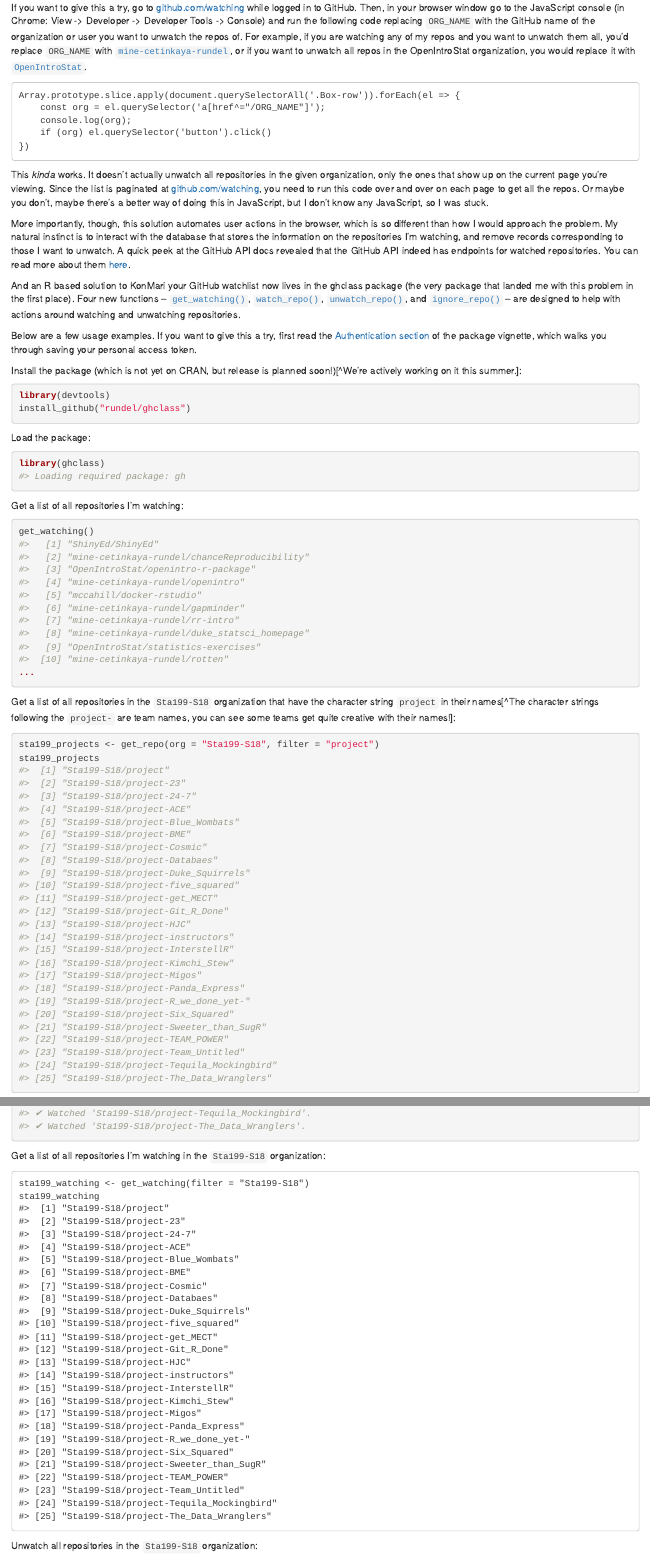
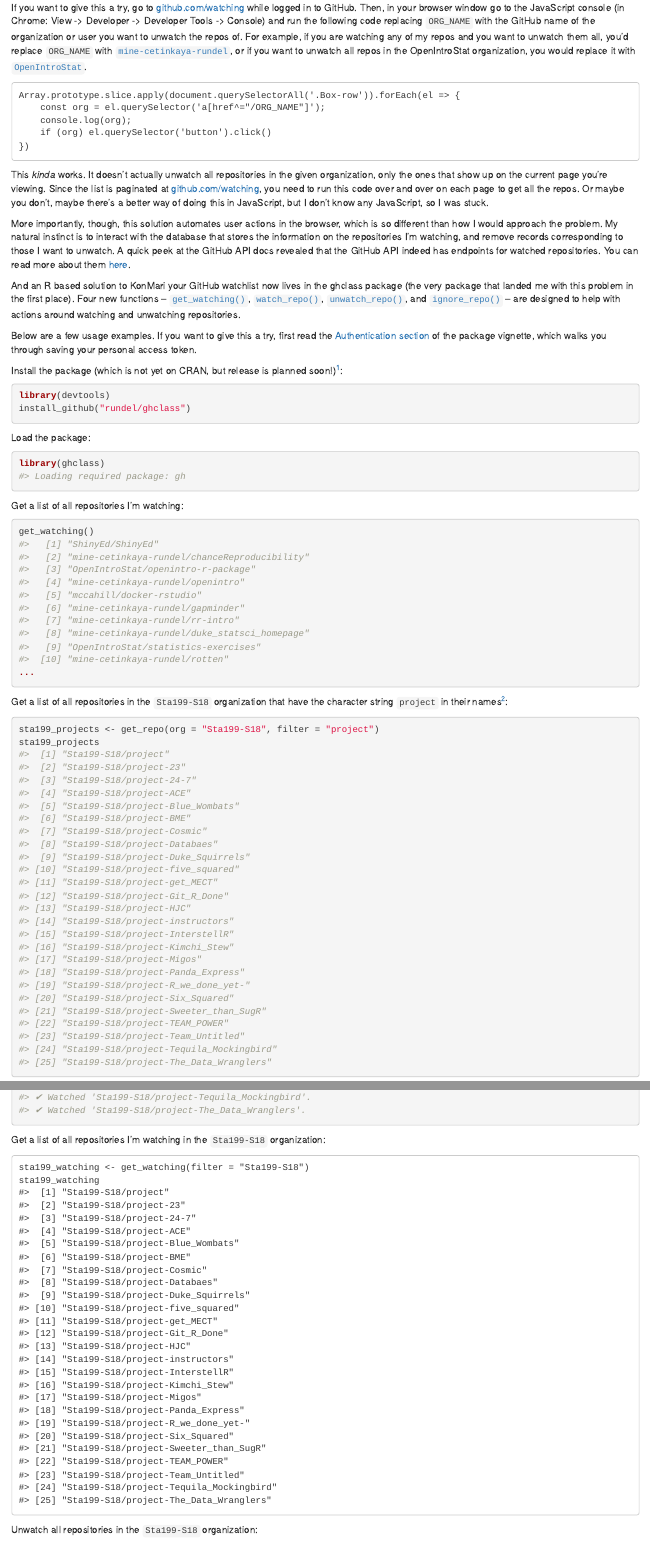
Before and after one commit to mine-cetinkaya-rundel/citizenstatistician, an R Markdown document (content/post/2019-06-07-konmari-your-github-watchlist.Rmd): the page in a window 1100 px wide, from 720 px down, and a second part further down, joined at a grey line. Rendered offline with R 4.5, knitr and Pandoc, with nearby package versions; the code chunks are not run, so their results and figures are left out.

Commit message:
Fix footnotes

````diff
--- a/content/post/2019-06-07-konmari-your-github-watchlist.Rmd
+++ b/content/post/2019-06-07-konmari-your-github-watchlist.Rmd
@@ -108,7 +108,7 @@ and [`ignore_repo()`](https://rundel.github.io/ghclass/reference/ignore_repo.htm
 Below are a few usage examples. If you want to give this a try, first read the
 [Authentication section](https://rundel.github.io/ghclass/articles/ghclass.html#authentication) of the package vignette, which walks you through saving your personal access token.
 
-Install the package (which is not yet on CRAN, but release is planned soon!)[^We're actively working on it this summer.]:
+Install the package (which is not yet on CRAN, but release is planned soon!)^[We're actively working on it this summer.]:
 
 ```r
 library(devtools)
@@ -140,7 +140,7 @@ get_watching()
 ```
 
 Get a list of all repositories in the `Sta199-S18` organization that have the
-character string `project` in their names[^The character strings following the
+character string `project` in their names^[The character strings following the
 `project-` are team names, you can see some teams get quite creative with
 their names!]:
 
````
Also changed, not shown: content/post/2019-06-07-konmari-your-github-watchlist.html.
